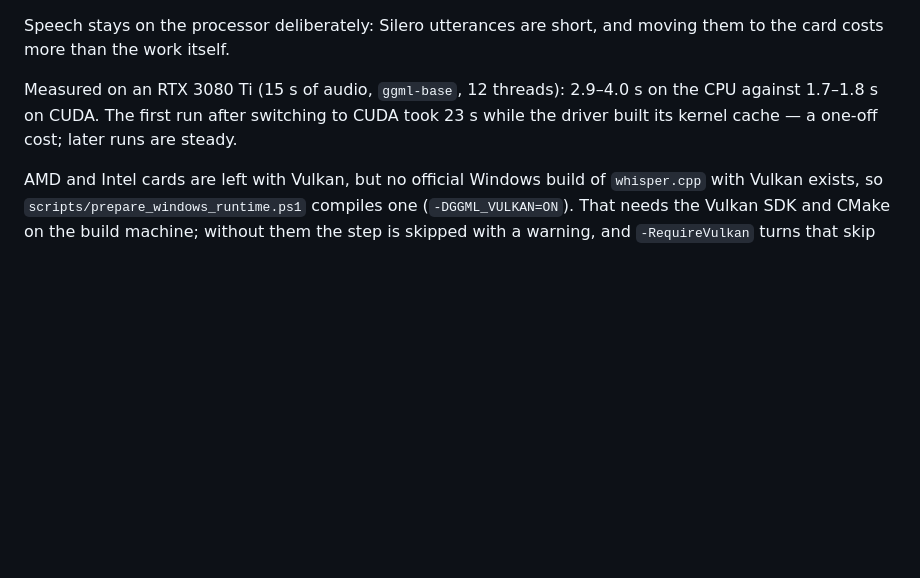
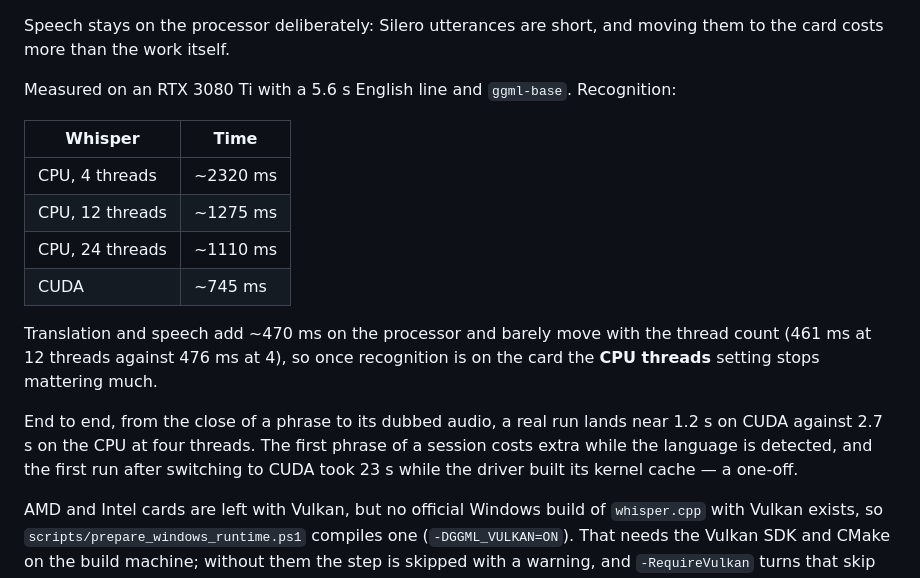
Before and after one commit to Hecatoncheir/LoreDub, a Markdown page: README.en.md, the part around the change. Drawn GitHub-style; blank space fills up the shorter version.

```diff
--- a/README.en.md
+++ b/README.en.md
@@ -97,10 +97,25 @@ not worth a stray click. They land in
 Speech stays on the processor deliberately: Silero utterances are short, and
 moving them to the card costs more than the work itself.
 
-Measured on an RTX 3080 Ti (15 s of audio, `ggml-base`, 12 threads): 2.9–4.0 s
-on the CPU against 1.7–1.8 s on CUDA. The first run after switching to CUDA took
-23 s while the driver built its kernel cache — a one-off cost; later runs are
-steady.
+Measured on an RTX 3080 Ti with a 5.6 s English line and `ggml-base`.
+Recognition:
+
+| Whisper | Time |
+| --- | --- |
+| CPU, 4 threads | ~2320 ms |
+| CPU, 12 threads | ~1275 ms |
+| CPU, 24 threads | ~1110 ms |
+| CUDA | ~745 ms |
+
+Translation and speech add ~470 ms on the processor and barely move with the
+thread count (461 ms at 12 threads against 476 ms at 4), so once recognition
+is on the card the **CPU threads** setting stops mattering much.
+
+End to end, from the close of a phrase to its dubbed audio, a real run lands
+near 1.2 s on CUDA against 2.7 s on the CPU at four threads. The first phrase
+of a session costs extra while the language is detected, and the first run
+after switching to CUDA took 23 s while the driver built its kernel cache — a
+one-off.
 
 AMD and Intel cards are left with Vulkan, but no official Windows build of
 `whisper.cpp` with Vulkan exists, so `scripts/prepare_windows_runtime.ps1`
```
Also changed, not shown: README.md (+17 -3 lines).
